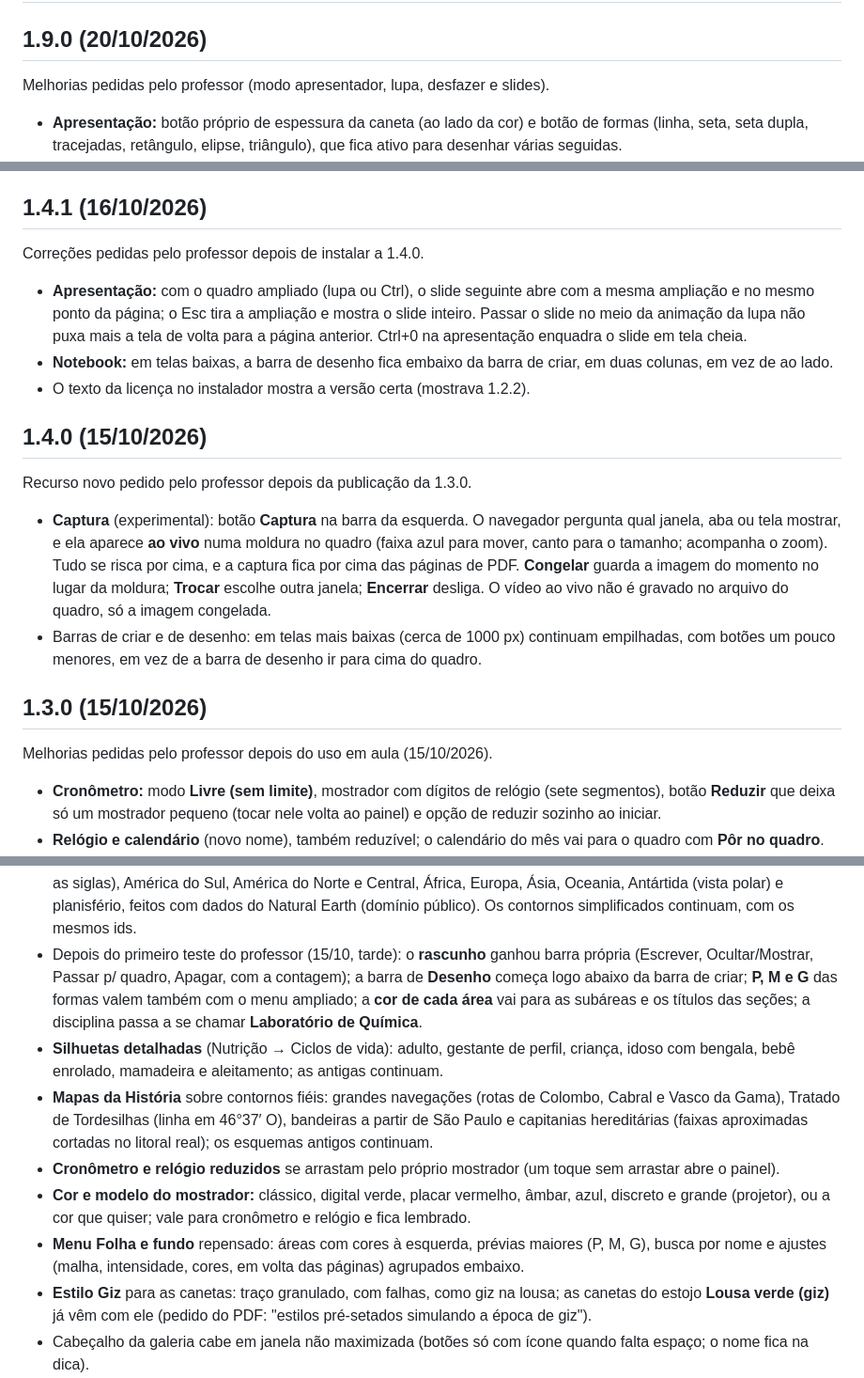
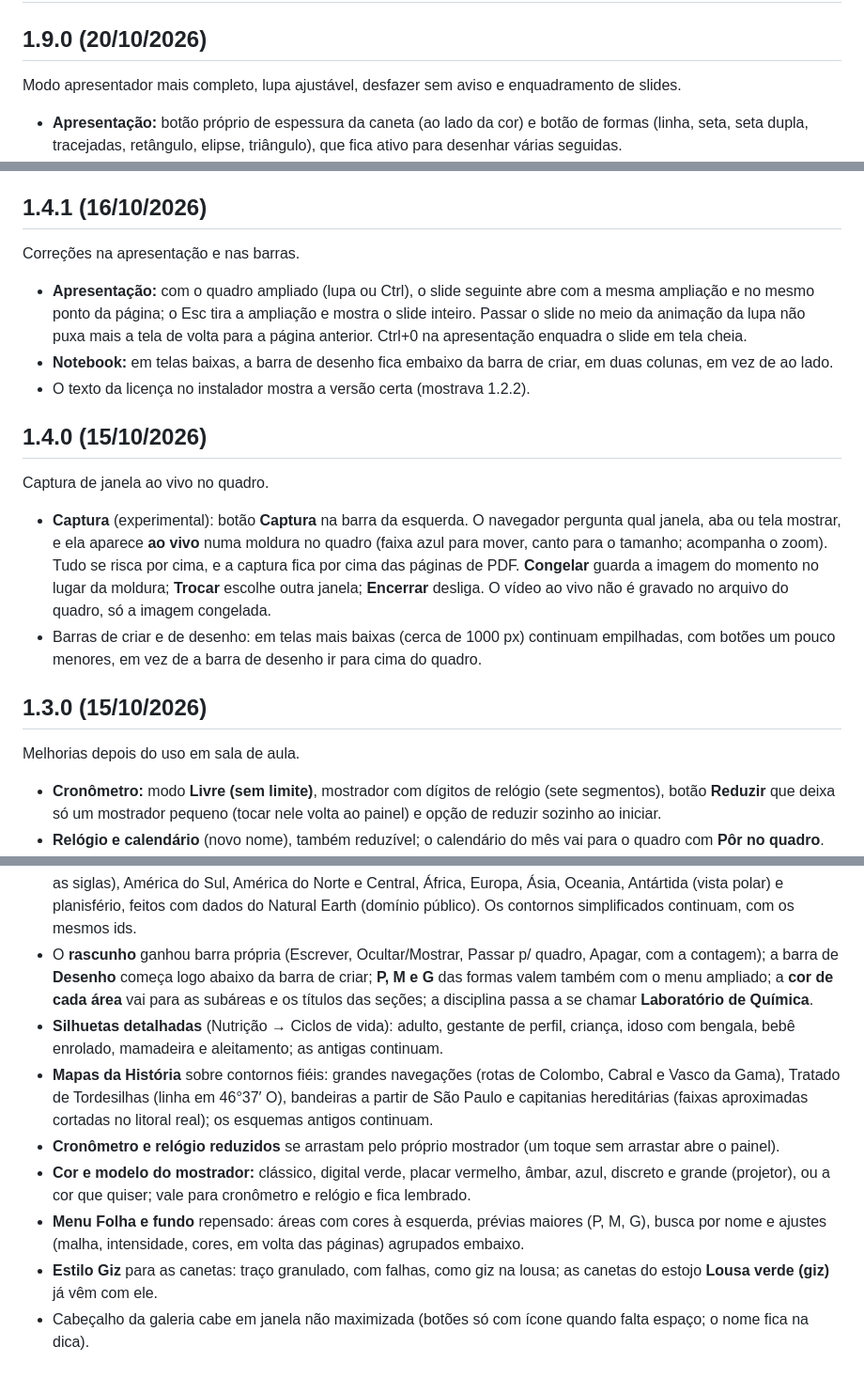
Before and after one commit to HeraldoAntunes/giz-livre, a Markdown page: CHANGELOG.md, 3 parts joined by grey strips. Shown at 94% size. GitHub-like rendering.

```diff
--- a/CHANGELOG.md
+++ b/CHANGELOG.md
@@ -1,7 +1,7 @@
 # Histórico de versões
 
 ## 1.9.0 (20/10/2026)
-Melhorias pedidas pelo professor (modo apresentador, lupa, desfazer e slides).
+Modo apresentador mais completo, lupa ajustável, desfazer sem aviso e enquadramento de slides.
 - **Apresentação:** botão próprio de espessura da caneta (ao lado da cor) e botão de formas (linha, seta, seta dupla,
   tracejadas, retângulo, elipse, triângulo), que fica ativo para desenhar várias seguidas.
 - **Lupa** (normal e apresentação): − e + na barra escolhem quanto amplia, de 1,5x a 8x (antes só a roda do mouse
@@ -66,7 +66,7 @@ Revisão de segurança, de textos e de acabamento do código.
 - Código: comentários sem códigos internos de pedido e datas; cabeçalho de autoria e licença em todos os arquivos.
 
 ## 1.4.1 (16/10/2026)
-Correções pedidas pelo professor depois de instalar a 1.4.0.
+Correções na apresentação e nas barras.
 - **Apresentação:** com o quadro ampliado (lupa ou Ctrl), o slide seguinte abre com a mesma ampliação e no mesmo ponto
   da página; o Esc tira a ampliação e mostra o slide inteiro. Passar o slide no meio da animação da lupa não puxa mais
   a tela de volta para a página anterior. Ctrl+0 na apresentação enquadra o slide em tela cheia.
@@ -74,7 +74,7 @@ Correções pedidas pelo professor depois de instalar a 1.4.0.
 - O texto da licença no instalador mostra a versão certa (mostrava 1.2.2).
 
 ## 1.4.0 (15/10/2026)
-Recurso novo pedido pelo professor depois da publicação da 1.3.0.
+Captura de janela ao vivo no quadro.
 - **Captura** (experimental): botão **Captura** na barra da esquerda. O navegador pergunta
   qual janela, aba ou tela mostrar, e ela aparece **ao vivo** numa moldura no quadro (faixa azul para mover, canto para
   o tamanho; acompanha o zoom). Tudo se risca por cima, e a captura fica por cima das páginas de PDF. **Congelar**
@@ -84,7 +84,7 @@ Recurso novo pedido pelo professor depois da publicação da 1.3.0.
   menores, em vez de a barra de desenho ir para cima do quadro.
 
 ## 1.3.0 (15/10/2026)
-Melhorias pedidas pelo professor depois do uso em aula (15/10/2026).
+Melhorias depois do uso em sala de aula.
 - **Cronômetro:** modo **Livre (sem limite)**, mostrador com dígitos de relógio (sete segmentos), botão **Reduzir**
   que deixa só um mostrador pequeno (tocar nele volta ao painel) e opção de reduzir sozinho ao iniciar.
 - **Relógio e calendário** (novo nome), também reduzível; o calendário do mês vai para o quadro com **Pôr no quadro**.
@@ -113,7 +113,7 @@ Melhorias pedidas pelo professor depois do uso em aula (15/10/2026).
   as siglas), América do Sul, América do Norte e Central,
   África, Europa, Ásia, Oceania, Antártida (vista polar) e planisfério, feitos com dados do Natural Earth (domínio
   público). Os contornos simplificados continuam, com os mesmos ids.
-- Depois do primeiro teste do professor (15/10, tarde): o **rascunho** ganhou barra própria (Escrever, Ocultar/Mostrar,
+- O **rascunho** ganhou barra própria (Escrever, Ocultar/Mostrar,
   Passar p/ quadro, Apagar, com a contagem); a barra de **Desenho** começa logo abaixo da barra de criar; **P, M e G**
   das formas valem também com o menu ampliado; a **cor de cada área** vai para as subáreas e os títulos das seções;
   a disciplina passa a se chamar **Laboratório de Química**.
@@ -128,7 +128,7 @@ Melhorias pedidas pelo professor depois do uso em aula (15/10/2026).
 - **Menu Folha e fundo** repensado: áreas com cores à esquerda, prévias maiores (P, M, G), busca por nome e ajustes
   (malha, intensidade, cores, em volta das páginas) agrupados embaixo.
 - **Estilo Giz** para as canetas: traço granulado, com falhas, como giz na lousa; as canetas do estojo
-  **Lousa verde (giz)** já vêm com ele (pedido do PDF: "estilos pré-setados simulando a época de giz").
+  **Lousa verde (giz)** já vêm com ele.
 - Cabeçalho da galeria cabe em janela não maximizada (botões só com ícone quando falta espaço; o nome fica na dica).
 - **Mais estilos de caneta:** **Lápis** (traço fino com grão de grafite), **Marcador** (ponta chata, largura
   sem pressão, pontas retas, ângulo da ponta ajustável) e **Aquarela** (larga e translúcida, com o pigmento
```
Also changed, not shown: other parts of CHANGELOG.md (+1 -1 lines), README.md (+4 -0 lines).
